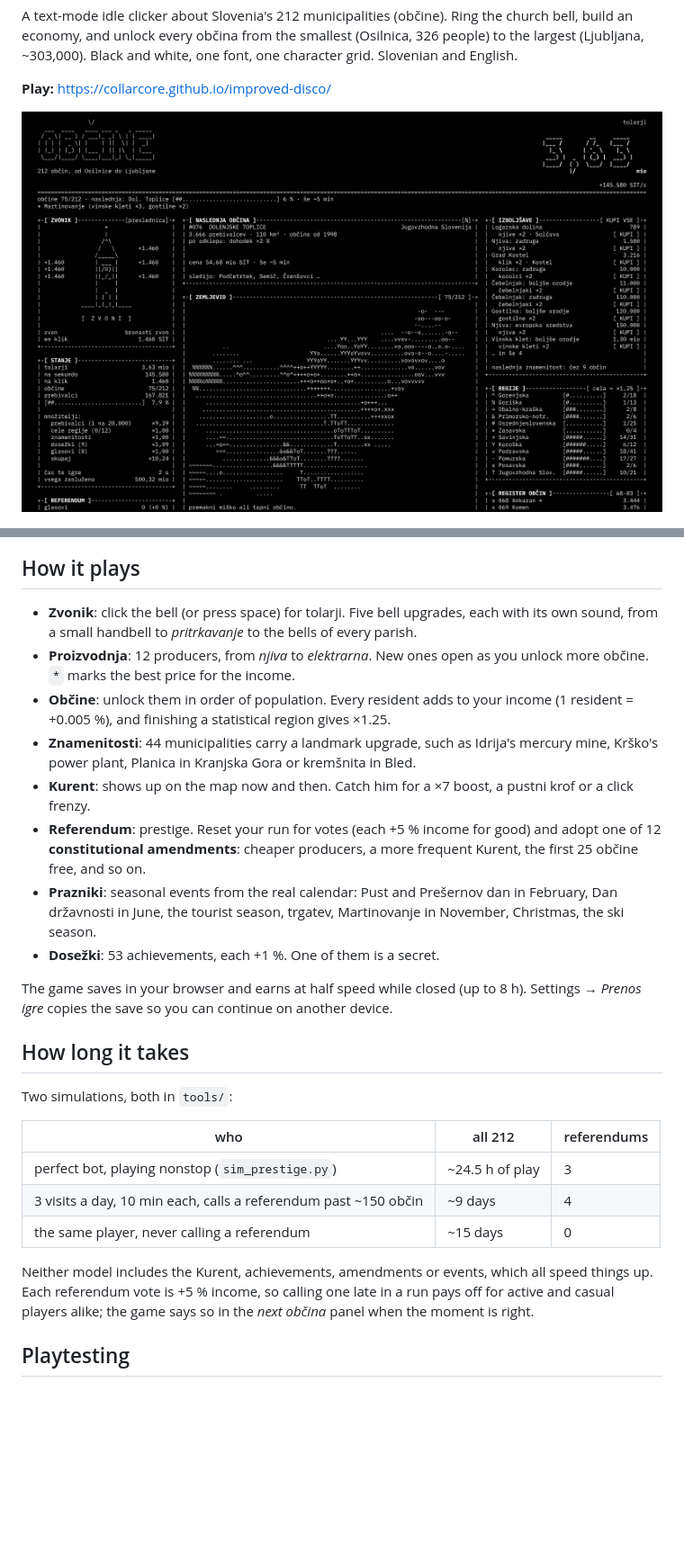
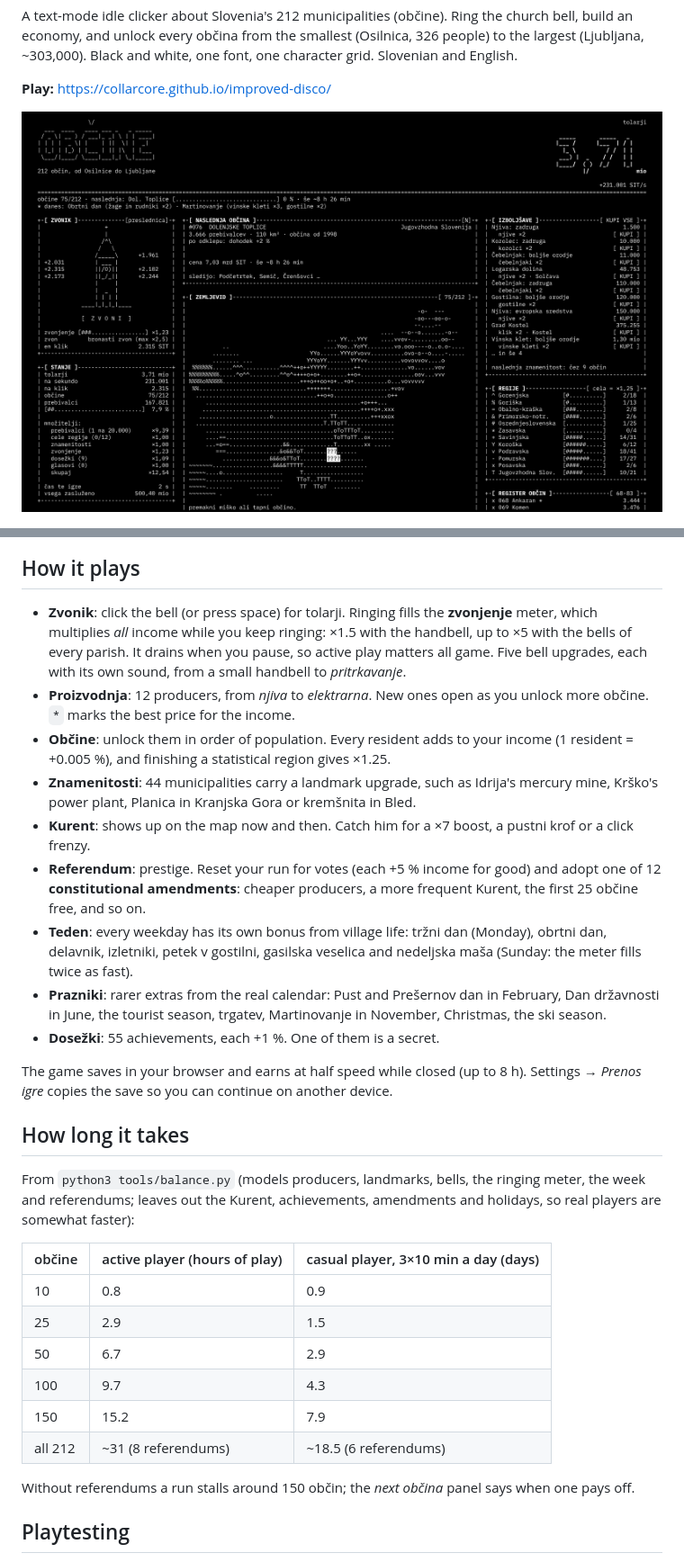
Before and after one commit to collarcore/improved-disco, a Markdown page: README.md, 2 parts joined by grey strips. Shown at 90% size. Drawn GitHub-style; pictures changed too: docs/screenshot.png; blank space fills up the shorter version.

```diff
--- a/README.md
+++ b/README.md
@@ -20,8 +20,10 @@ Black and white, one font, one character grid. Slovenian and English.
 
 ## How it plays
 
-- **Zvonik**: click the bell (or press space) for tolarji. Five bell upgrades, each with its
-  own sound, from a small handbell to *pritrkavanje* to the bells of every parish.
+- **Zvonik**: click the bell (or press space) for tolarji. Ringing fills the **zvonjenje** meter,
+  which multiplies *all* income while you keep ringing: ×1.5 with the handbell, up to ×5 with
+  the bells of every parish. It drains when you pause, so active play matters all game.
+  Five bell upgrades, each with its own sound, from a small handbell to *pritrkavanje*.
 - **Proizvodnja**: 12 producers, from *njiva* to *elektrarna*. New ones open as you unlock more občine.
   `*` marks the best price for the income.
 - **Občine**: unlock them in order of population. Every resident adds to your income
@@ -31,26 +33,31 @@ Black and white, one font, one character grid. Slovenian and English.
 - **Kurent**: shows up on the map now and then. Catch him for a ×7 boost, a pustni krof or a click frenzy.
 - **Referendum**: prestige. Reset your run for votes (each +5 % income for good) and adopt one of
   12 **constitutional amendments**: cheaper producers, a more frequent Kurent, the first 25 občine free, and so on.
-- **Prazniki**: seasonal events from the real calendar: Pust and Prešernov dan in February,
+- **Teden**: every weekday has its own bonus from village life: tržni dan (Monday), obrtni dan,
+  delavnik, izletniki, petek v gostilni, gasilska veselica and nedeljska maša (Sunday: the meter fills twice as fast).
+- **Prazniki**: rarer extras from the real calendar: Pust and Prešernov dan in February,
   Dan državnosti in June, the tourist season, trgatev, Martinovanje in November, Christmas, the ski season.
-- **Dosežki**: 53 achievements, each +1 %. One of them is a secret.
+- **Dosežki**: 55 achievements, each +1 %. One of them is a secret.
 
 The game saves in your browser and earns at half speed while closed (up to 8 h).
 Settings → *Prenos igre* copies the save so you can continue on another device.
 
 ## How long it takes
 
-Two simulations, both in `tools/`:
+From `python3 tools/balance.py` (models producers, landmarks, bells, the ringing meter,
+the week and referendums; leaves out the Kurent, achievements, amendments and holidays,
+so real players are somewhat faster):
 
-| who | all 212 | referendums |
+| občine | active player (hours of play) | casual player, 3×10 min a day (days) |
 |---|---|---|
-| perfect bot, playing nonstop (`sim_prestige.py`) | ~24.5 h of play | 3 |
-| 3 visits a day, 10 min each, calls a referendum past ~150 občin | ~9 days | 4 |
-| the same player, never calling a referendum | ~15 days | 0 |
+| 10 | 0.8 | 0.9 |
+| 25 | 2.9 | 1.5 |
+| 50 | 6.7 | 2.9 |
+| 100 | 9.7 | 4.3 |
+| 150 | 15.2 | 7.9 |
+| all 212 | ~31 (8 referendums) | ~18.5 (6 referendums) |
 
-Neither model includes the Kurent, achievements, amendments or events, which all speed things up.
-Each referendum vote is +5 % income, so calling one late in a run pays off for active and casual
-players alike; the game says so in the *next občina* panel when the moment is right.
+Without referendums a run stalls around 150 občin; the *next občina* panel says when one pays off.
 
 ## Playtesting
 
```
Also changed, not shown: other parts of README.md (+2 -3 lines), docs/map.gif, 6 other files.
